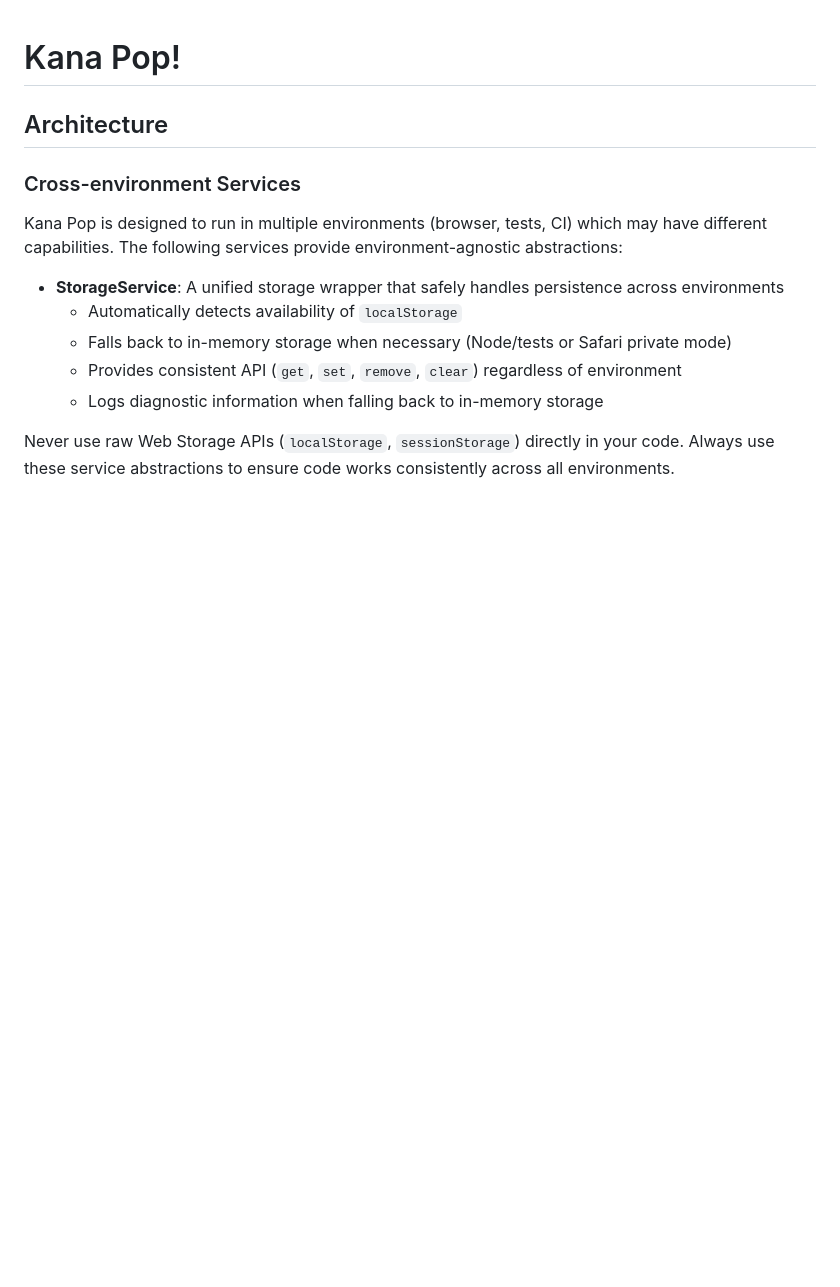
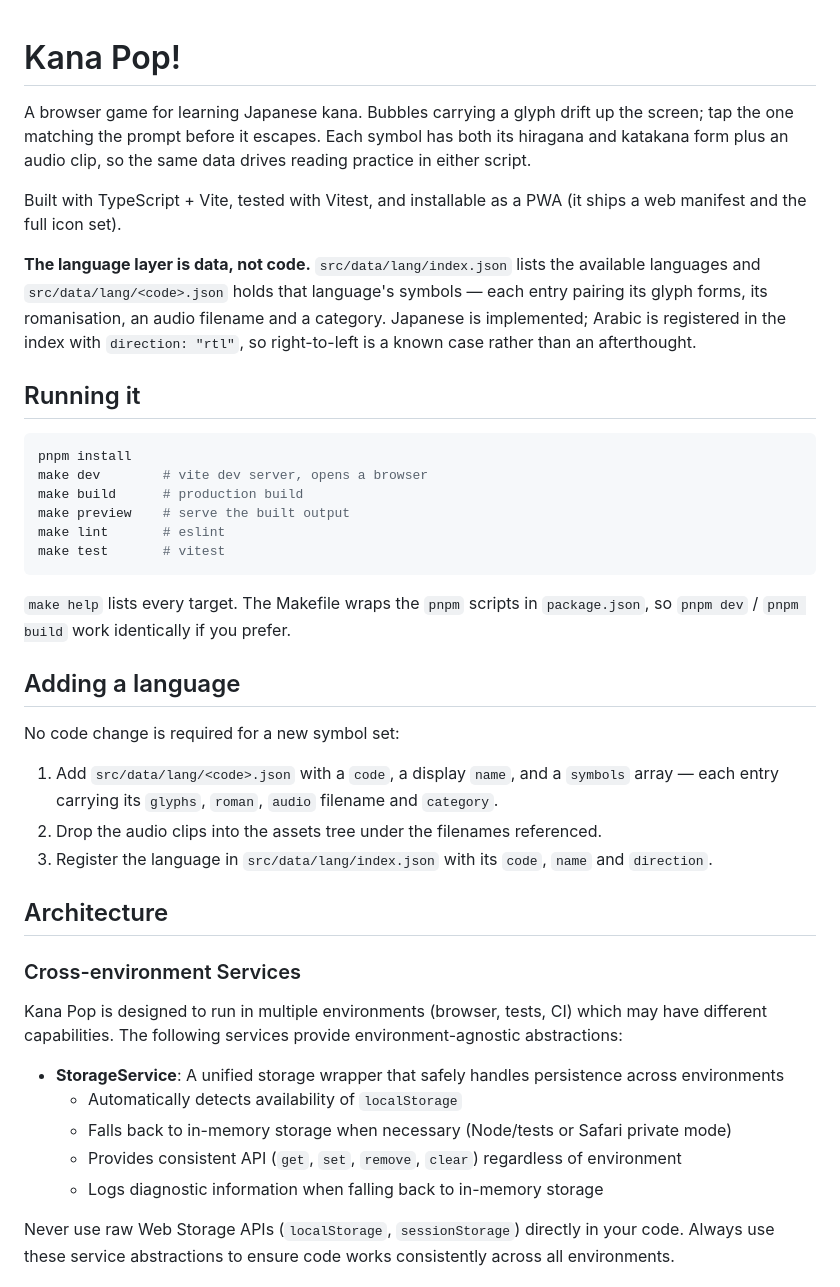
Before and after one commit to wagner-austin/kana-pop, a Markdown page: README.md, the part around the change. GitHub-like rendering; blank space fills up the shorter version.

Commit message:
Describe the game in the README and document how to run it
The description was still the scaffold's `<!-- Project description will go here -->` placeholder, so the README opened with a title and then said nothing about what the project is -- it survived roughly twenty commits of actual game development. It now describes the game and the language layer, both read off `src/data/lang/` rather than guessed: symbols carry paired hiragana and katakana glyphs plus an audio clip, and `index.json` already registers Arabic with `direction: "rtl"`, so right-to-left is a designed-for case rather than an afterthought. A Running-it section covers the dev, build, preview, lint and test targets, since the README previously documented only the three test commands and gave no way to actually start the thing. Adding a language is written down as the three data steps it is, because it needs no code change.

````diff
--- a/README.md
+++ b/README.md
@@ -1,6 +1,44 @@
 # Kana Pop!
 
-<!-- Project description will go here -->
+A browser game for learning Japanese kana. Bubbles carrying a glyph drift up the
+screen; tap the one matching the prompt before it escapes. Each symbol has both
+its hiragana and katakana form plus an audio clip, so the same data drives
+reading practice in either script.
+
+Built with TypeScript + Vite, tested with Vitest, and installable as a PWA (it
+ships a web manifest and the full icon set).
+
+**The language layer is data, not code.** `src/data/lang/index.json` lists the
+available languages and `src/data/lang/<code>.json` holds that language's
+symbols — each entry pairing its glyph forms, its romanisation, an audio
+filename and a category. Japanese is implemented; Arabic is registered in the
+index with `direction: "rtl"`, so right-to-left is a known case rather than an
+afterthought.
+
+## Running it
+
+```bash
+pnpm install
+make dev        # vite dev server, opens a browser
+make build      # production build
+make preview    # serve the built output
+make lint       # eslint
+make test       # vitest
+```
+
+`make help` lists every target. The Makefile wraps the `pnpm` scripts in
+`package.json`, so `pnpm dev` / `pnpm build` work identically if you prefer.
+
+## Adding a language
+
+No code change is required for a new symbol set:
+
+1. Add `src/data/lang/<code>.json` with a `code`, a display `name`, and a
+   `symbols` array — each entry carrying its `glyphs`, `roman`, `audio`
+   filename and `category`.
+2. Drop the audio clips into the assets tree under the filenames referenced.
+3. Register the language in `src/data/lang/index.json` with its `code`, `name`
+   and `direction`.
 
 ## Architecture
 
````
